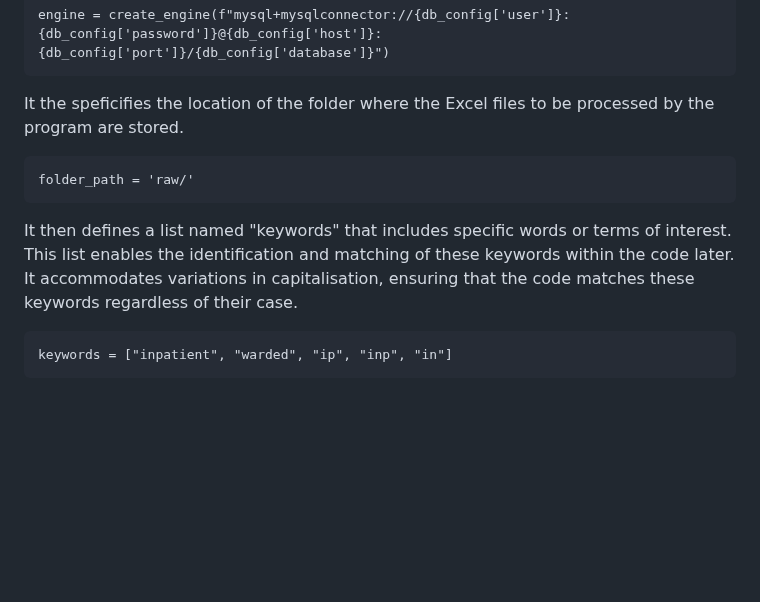
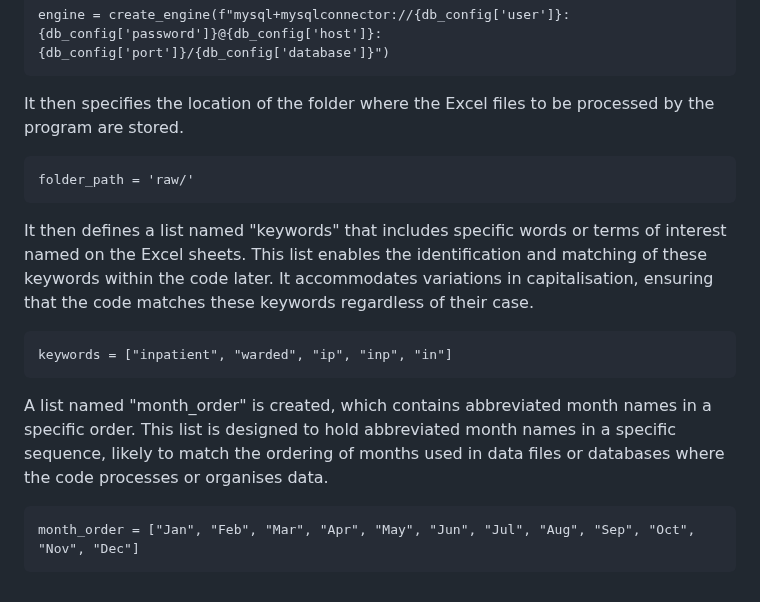
Before and after one commit to Md-Khid/Data_Piping_and_Wrangling_Patient_Survey_Experience, a Markdown page: README.md, the part around the change. GitHub-like rendering; blank space fills up the shorter version.

````diff
--- a/README.md
+++ b/README.md
@@ -72,12 +72,16 @@ Next, an "SQLAlchemy" database engine is created using the provided configuratio
 ```
 engine = create_engine(f"mysql+mysqlconnector://{db_config['user']}:{db_config['password']}@{db_config['host']}:{db_config['port']}/{db_config['database']}")
 ```
-It the speficifies the location of the folder where the Excel files to be processed by the program are stored.
+It then specifies the location of the folder where the Excel files to be processed by the program are stored.
 
 ```
 folder_path = 'raw/'
 ```
-It then defines a list named "keywords" that includes specific words or terms of interest. This list enables the identification and matching of these keywords within the code later. It accommodates variations in capitalisation, ensuring that the code matches these keywords regardless of their case.
+It then defines a list named "keywords" that includes specific words or terms of interest named on the Excel sheets. This list enables the identification and matching of these keywords within the code later. It accommodates variations in capitalisation, ensuring that the code matches these keywords regardless of their case.
 ```
 keywords = ["inpatient", "warded", "ip", "inp", "in"]
 ```
+A list named "month_order" is created, which contains abbreviated month names in a specific order. This list is designed to hold abbreviated month names in a specific sequence, likely to match the ordering of months used in data files or databases where the code processes or organises data.
+```
+month_order = ["Jan", "Feb", "Mar", "Apr", "May", "Jun", "Jul", "Aug", "Sep", "Oct", "Nov", "Dec"]
+```
````
